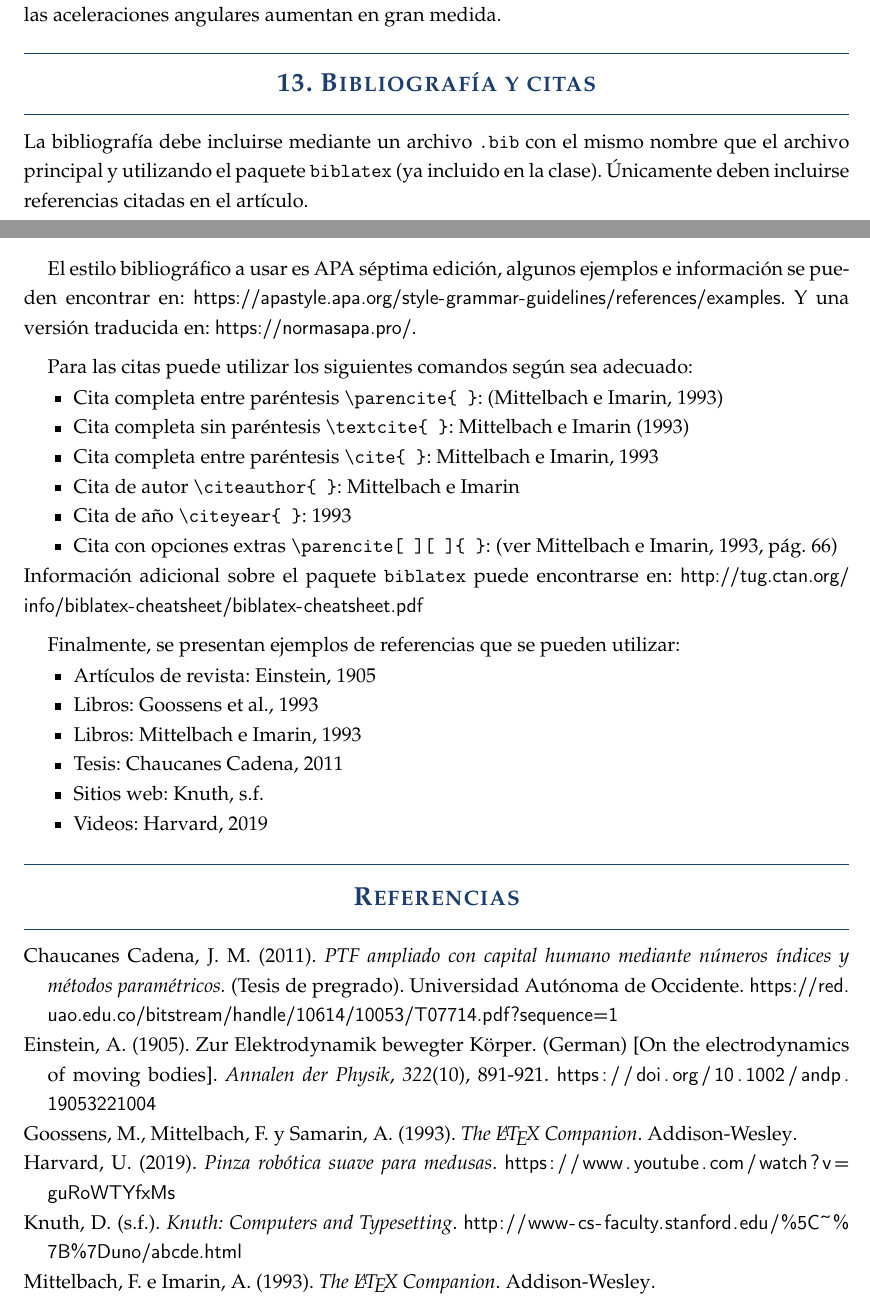
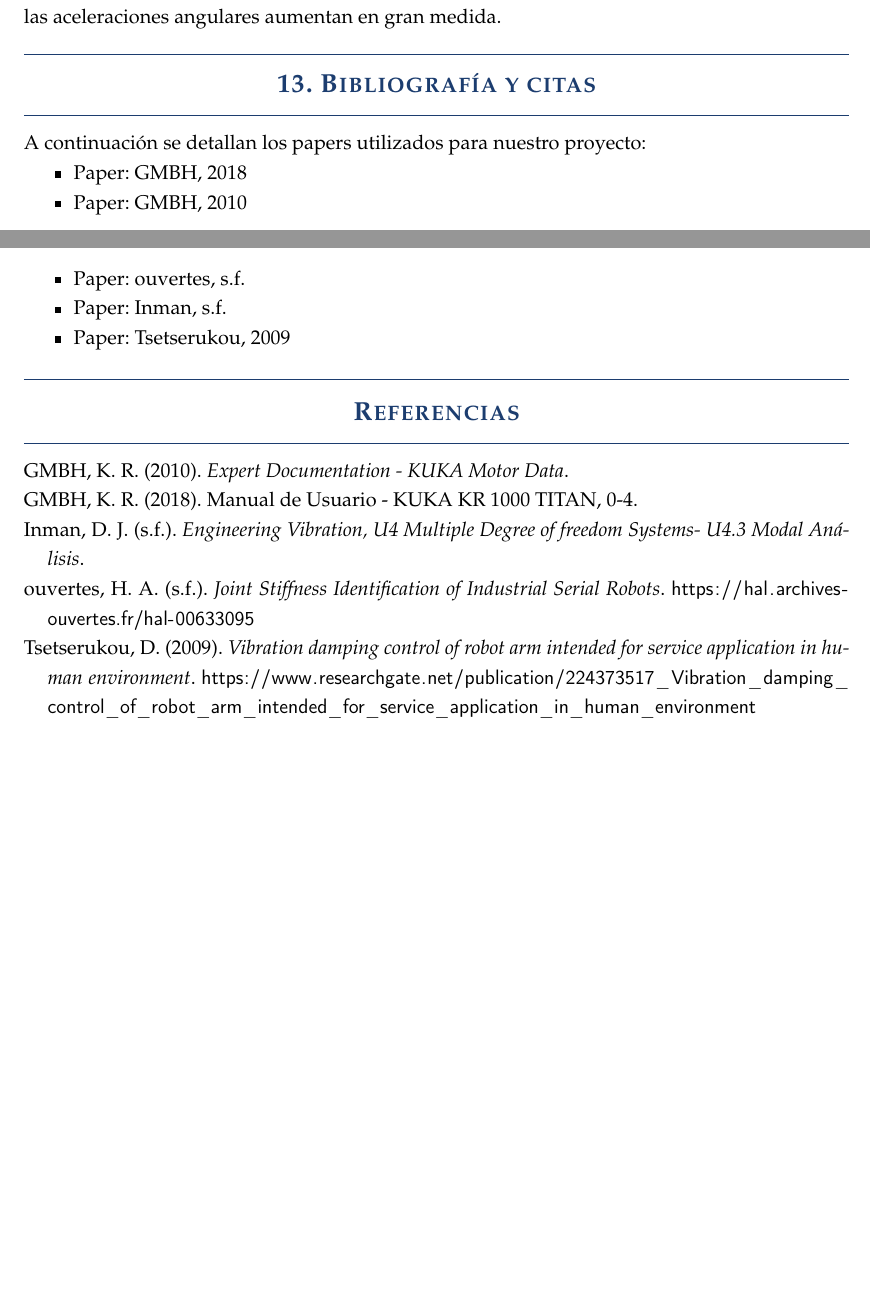
Before and after one commit to cabustillo13/Robot_Kuka_1000, a LaTeX document (main.tex, which reads Bibliografia.bib): two parts of pages 31 and 32 of 32, joined at a grey line, cut so that both start at the same text, the shorter picture padded with empty space. The pictures show the PDF file main.pdf that the author committed with the source.

Commit message:
[ADD] Bibliografia y referencias

```diff
--- a/Bibliografia.bib
+++ b/Bibliografia.bib
@@ -1,12 +1,8 @@
 @article{Bib01,
-    author   = "Albert Einstein",
-    title    = "{Zur Elektrodynamik bewegter K{\"o}rper}. ({German}) [{On} the electrodynamics of moving bodies]",
-    journal  = "Annalen der Physik",
-    volume   = "322",
-    number   = "10",
-    pages    = "891--921",
-    year     = "1905",
-    DOI      = "10.1002/andp.19053221004"
+    author   = "KUKA ROBOTER GMBH",
+    title    = "Manual de Usuario - KUKA KR 1000 TITAN",
+    pages    = "0-4",
+    year     = "2018"
 }
 
 @book{Bib02,
@@ -18,3 +10,6 @@
+    title    = "Expert Documentation - KUKA Motor Data",
+    pages    = "7-69",
+    year     = "2010"
 }
 
 @book{Bib06,
@@ -26,25 +17,14 @@
+    title    = "Joint Stiffness Identification of Industrial Serial Robots",
+    url = "https://hal.archives-ouvertes.fr/hal-00633095"
 }
 
 @online{Bib04,
-    author    = "Donald Knuth",
-    title     = "Knuth: Computers and Typesetting",
-    url       = "http://www-cs-faculty.stanford.edu/\~{}uno/abcde.html"
+    author    = "Dzmitry Tsetserukou",
+    title     = "Vibration damping control of robot arm intended for service application in human environment",
+    year     = "2009",
+    url = "https://www.researchgate.net/publication/224373517_Vibration_damping_control_of_robot_arm_intended_for_service_application_in_human_environment"
 }
 @thesis{Bib03,
-    author    = "Chaucanes Cadena, J. M.",
-    title     = "PTF ampliado con capital humano mediante números índices y métodos paramétricos.",
-    year      = "2011",
-    url       = {https://red.uao.edu.co/bitstream/handle/10614/10053/T07714.pdf?sequence=1},
-    institution = {Universidad Autónoma de Occidente},
-    type      = {Tesis de pregrado}
+    author    = "Daniel J. Inman",
+    title     = " Engineering Vibration, U4 Multiple Degree of freedom Systems- U4.3 Modal Análisis"
 }
-
-@video{Bib05,
-    title    = "Pinza robótica suave para medusas",
-    url      = "https://www.youtube.com/watch?v=guRoWTYfxMs",
-    author   = "Universidad Harvard",
-    organization = "YouTube",
-    year     = "2019",
-    month    = "07",
-    day      = "28"
-}
--- a/main.tex
+++ b/main.tex
@@ -850,44 +850,21 @@ Analizando la tabla(1), y observando el desplazamiento sufrido por el 1° gdl al
 
 Analizando la tabla(4), observamos que este es el caso más exigido y en sí poco probable, ya que en la realidad no es común que se desplacen más de 2 articulaciones al mismo tiempo a máxima velocidad, y además sosteniendo una carga adicional m4=500kg. Podemos observar que el valor máximo de desplazamiento en grados es de cerca 9.5°, el cual se atenúa totalmente luego de 5 segundos. También se puede observar que al momento de sostener la carga adicional, las aceleraciones angulares aumentan en gran medida.
 
-
 %%%%%%%%%%%%%%%%%%%%%%%%%%%%%%%%%%%%%%%%
 \section{Bibliografía y citas}
 %%%%%%%%%%%%%%%%%%%%%%%%%%%%%%%%%%%%%%%%
 
-La bibliografía debe incluirse mediante un archivo \texttt{.bib} con el mismo nombre que el archivo principal y utilizando el paquete \texttt{biblatex} (ya incluido en la clase). Únicamente deben incluirse referencias citadas en el artículo.
-
-El estilo bibliográfico a usar es APA séptima edición, algunos ejemplos e información se pueden encontrar en: \url{https://apastyle.apa.org/style-grammar-guidelines/references/examples}. Y una versión traducida en: \url{https://normasapa.pro/}.
-
-Para las citas puede utilizar los siguientes comandos según sea adecuado:
+A continuación se detallan los papers utilizados para nuestro proyecto:
 \begin{itemize}
-\item
-    Cita completa entre paréntesis \verb"\parencite{ }": \parencite{Bib06}
-\item
-    Cita completa sin paréntesis \verb"\textcite{ }": \textcite{Bib06}
-\item
-    Cita completa entre paréntesis \verb"\cite{ }": \cite{Bib06}
-\item
-    Cita de autor \verb"\citeauthor{ }": \citeauthor{Bib06}
-\item
-    Cita de año \verb"\citeyear{ }": \citeyear{Bib06}
-\item
-    Cita con opciones extras \verb"\parencite[ ][ ]{ }": \parencite[ver][pág. 66]{Bib06}
-\end{itemize}
-Información adicional sobre el paquete \texttt{biblatex} puede encontrarse en: \url{http://tug.ctan.org/info/biblatex-cheatsheet/biblatex-cheatsheet.pdf}
-
-Finalmente, se presentan ejemplos de referencias que se pueden utilizar:
-\begin{itemize}
-    \item Artículos de revista: \cite{Bib01}
-    \item Libros: \cite{Bib02}
-    \item Libros: \cite{Bib06}
-    \item Tesis: \cite{Bib03}
-    \item Sitios web: \cite{Bib04}
-    \item Videos: \cite{Bib05}
+    \item Paper: \cite{Bib01}
+    \item Paper: \cite{Bib02}
+    \item Paper: \cite{Bib06}
+    \item Paper: \cite{Bib03}
+    \item Paper: \cite{Bib04}
 \end{itemize}
 
 %%%%%%%%%%%%%%%%%%%%%%%%%%%%%%%%%%%%%%%%
-%% Referencias
+%% Bibliografía
 %%%%%%%%%%%%%%%%%%%%%%%%%%%%%%%%%%%%%%%%
 \printbibliography
 
```
Also changed, not shown: main.pdf, Bibliografia.bib (12 more changed lines).
